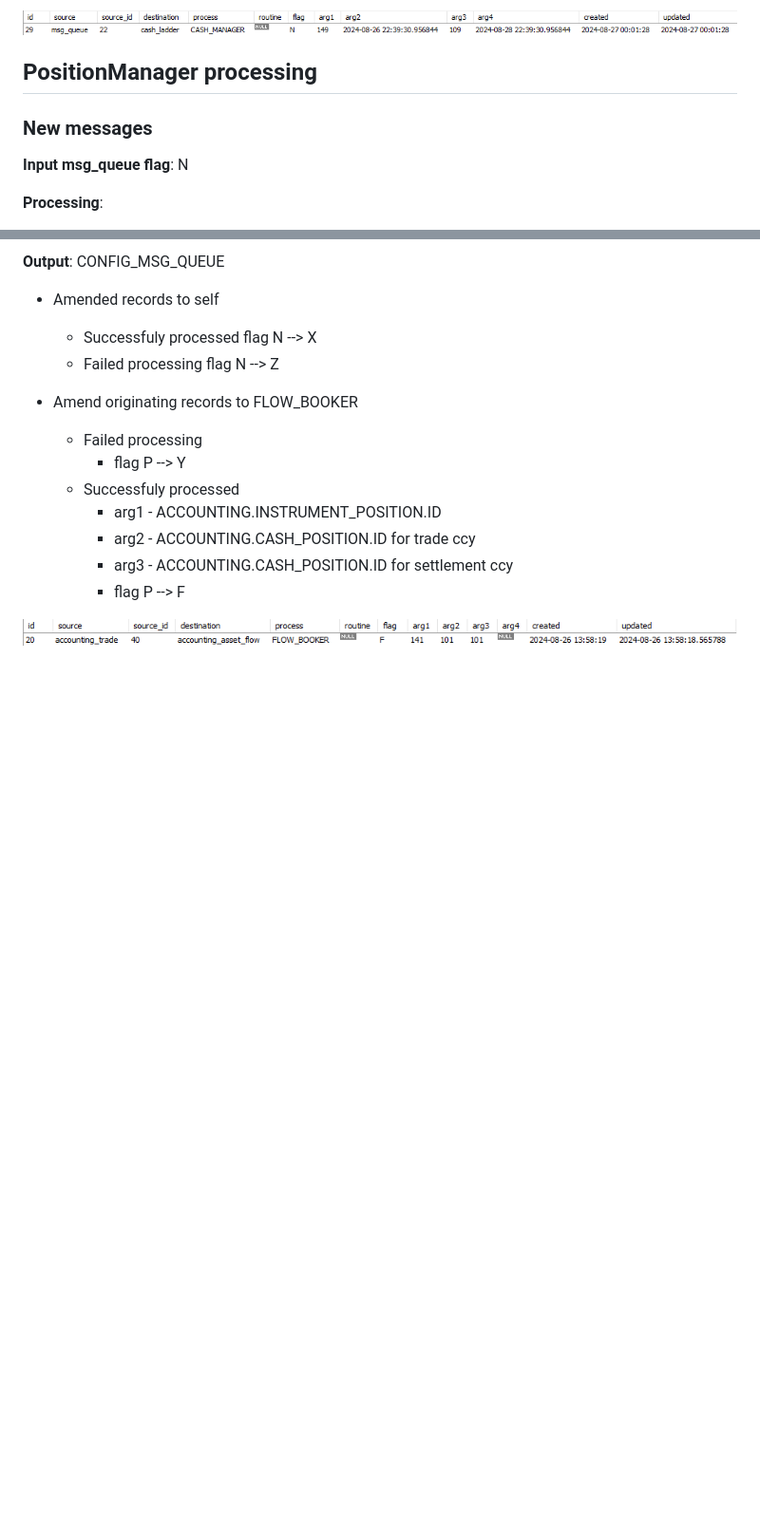
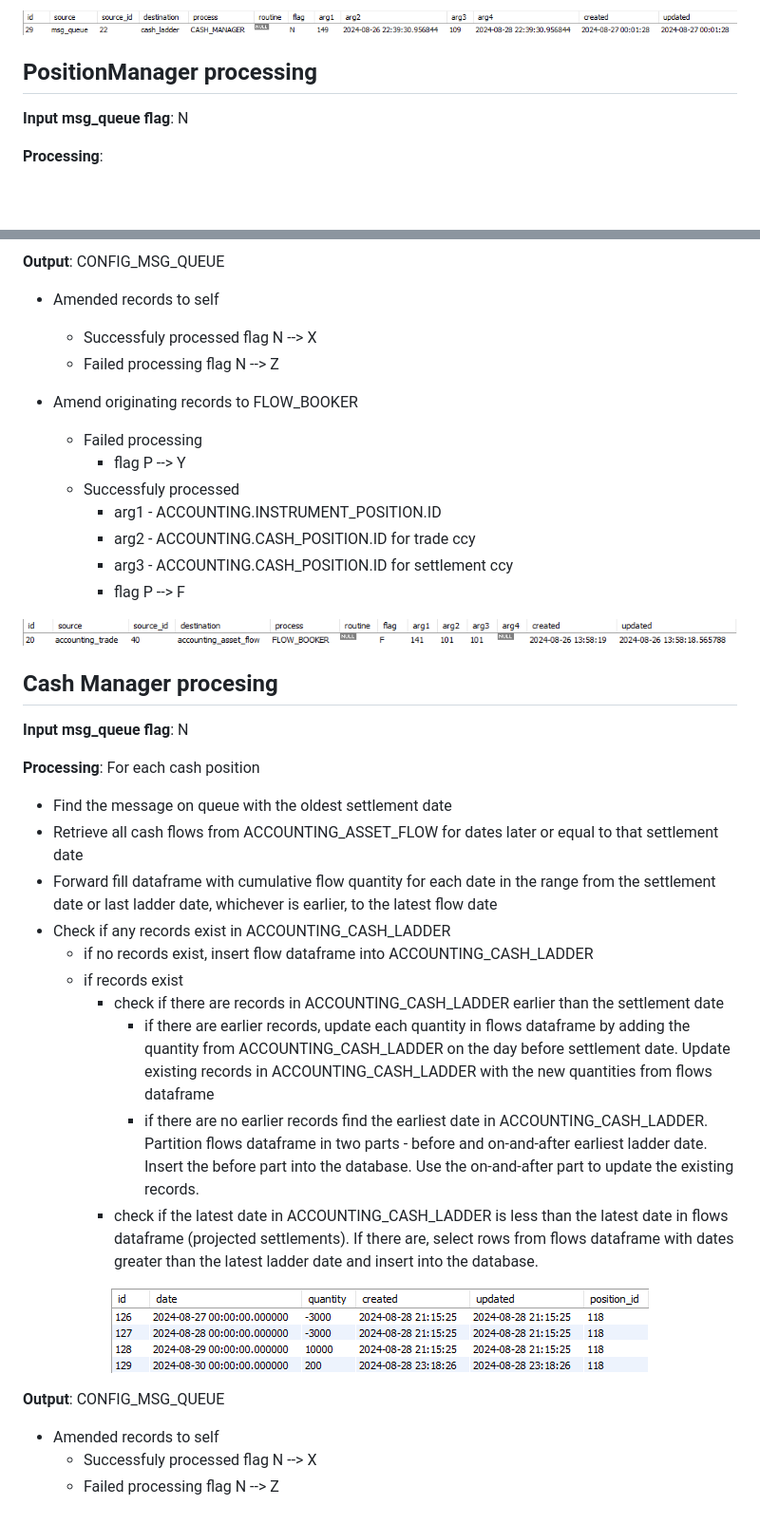
Before and after one commit to VikSil/howtoquant-backend, a Markdown page: howtoquant/docs/trade_processing.md, 2 parts joined by grey strips. Shown: that part at 95% size. Rendered like a GitHub page; pictures changed too: howtoquant/docs/img/accounting_cash_ladder_records.png (added); blank space fills up the shorter version.

```diff
--- a/howtoquant/docs/trade_processing.md
+++ b/howtoquant/docs/trade_processing.md
@@ -99,8 +125,6 @@ Trades can be booked either via GUI or by sending in an API request.
 
 ## PositionManager processing
 
-### New messages
-
 **Input msg_queue flag**: N
 
 **Processing**:
@@ -134,3 +158,31 @@ Trades can be booked either via GUI or by sending in an API request.
  <p align = "center">
 <img src="https://github.com/VikSil/howtoquant-backend/blob/trunk/howtoquant/docs/img/FLOW_BOOKER_F_message.png" alt="Message awaiting FlowBooker"/>
 </p>
+
+
+## Cash Manager procesing
+
+**Input msg_queue flag**: N
+
+**Processing**: For each cash position
+
+* Find the message on queue with the oldest settlement date
+* Retrieve all cash flows from ACCOUNTING_ASSET_FLOW for dates later or equal to that settlement date
+* Forward fill dataframe with cumulative flow quantity for each date in the range from the settlement date or last ladder date, whichever is earlier, to the latest flow date
+* Check if any records exist in ACCOUNTING_CASH_LADDER
+    * if no records exist, insert flow dataframe into ACCOUNTING_CASH_LADDER
+    * if records exist
+        * check if there are records in ACCOUNTING_CASH_LADDER earlier than the settlement date
+            * if there are earlier records, update each quantity in flows dataframe by adding the quantity from ACCOUNTING_CASH_LADDER on the day before settlement date. Update existing records in ACCOUNTING_CASH_LADDER with the new quantities from flows dataframe
+            * if there are no earlier records find the earliest date in ACCOUNTING_CASH_LADDER. Partition flows dataframe in two parts - before and on-and-after earliest ladder date. Insert the before part into the database. Use the on-and-after part to update the existing records.
+        * check if the latest date in ACCOUNTING_CASH_LADDER is less than the latest date in flows dataframe (projected settlements). If there are, select rows from flows dataframe with dates greater than the latest ladder date and insert into the database.
+
+<p align = "center">
+<img src="https://github.com/VikSil/howtoquant-backend/blob/trunk/howtoquant/docs/img/accounting_cash_ladder_records.png" alt="Cash ladder records"/>
+</p>
+
+**Output**: CONFIG_MSG_QUEUE
+
+* Amended records to self
+    * Successfuly processed flag N --> X
+    * Failed processing flag N --> Z
```
Also changed, not shown: other parts of howtoquant/docs/trade_processing.md (+27 -1 lines), README.md (+2 -2 lines), howtoquant/assets/ER_diagrams/Accounting_v.0.6.png (added), 4 other files.
